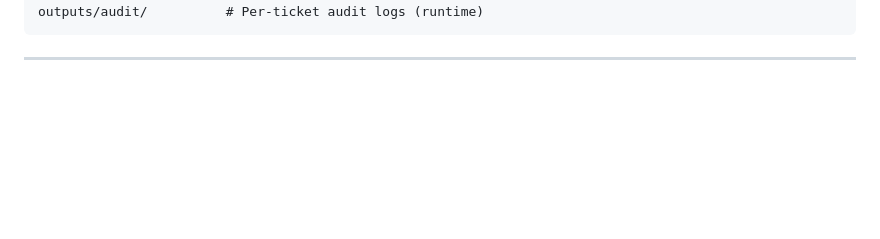
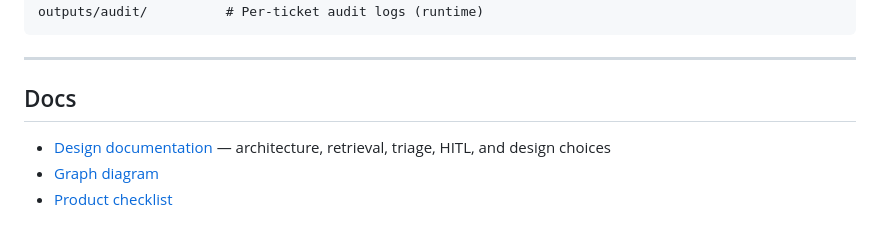
Before and after one commit to MuraliB123/AI_Support_Agent, a Markdown page: README.md, the part around the change. Rendered like a GitHub page; blank space fills up the shorter version.

````diff
--- a/README.md
+++ b/README.md
@@ -117,3 +117,9 @@ outputs/audit/          # Per-ticket audit logs (runtime)
 ```
 
 ---
+
+## Docs
+
+- [Design documentation](docs/documentation.md) — architecture, retrieval, triage, HITL, and design choices
+- [Graph diagram](docs/support_graph.png)
+- [Product checklist](project_specifications.md)
````
Also changed, not shown: docs/documentation.md (added, +82 -0 lines).
